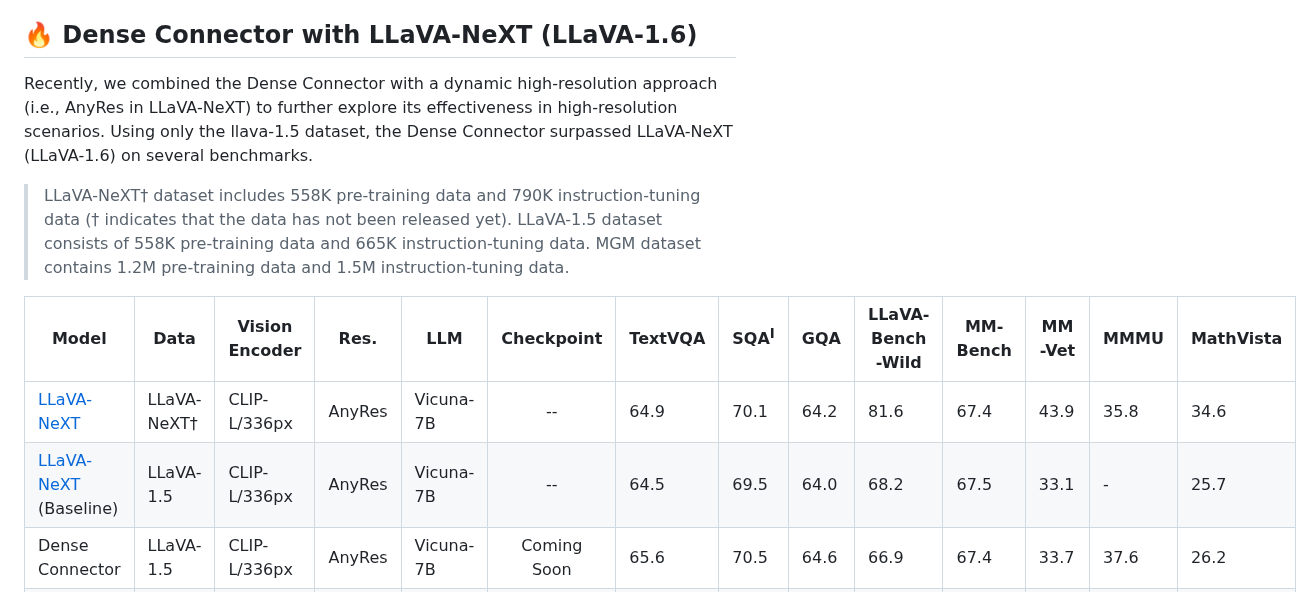
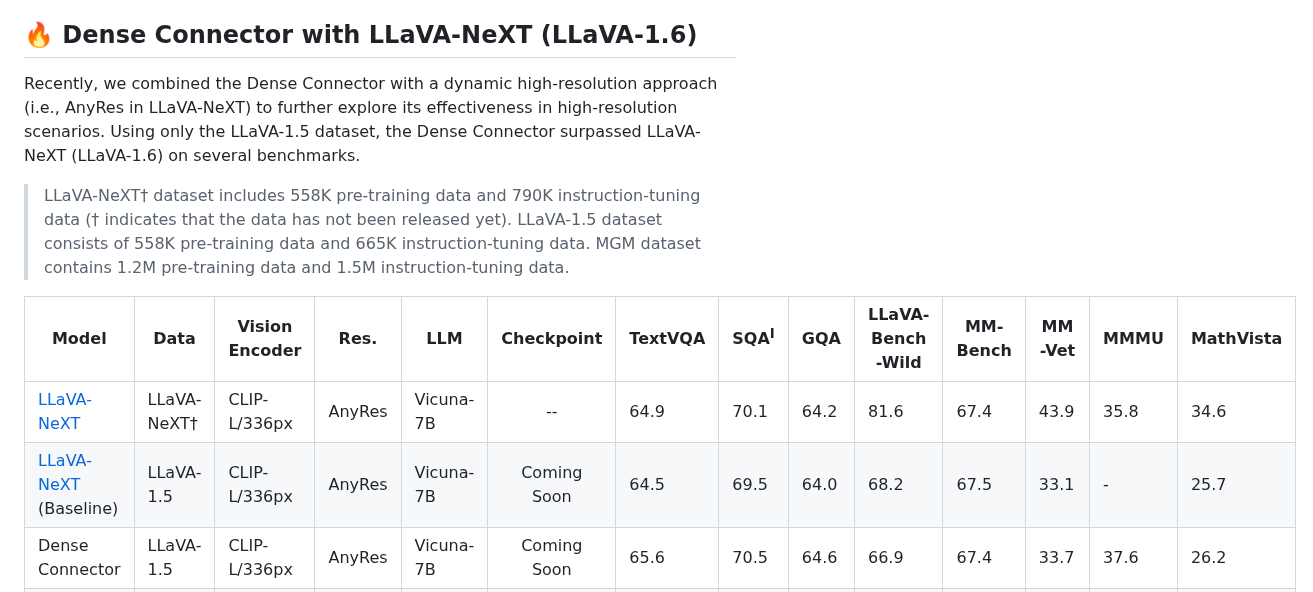
Before and after one commit to HJYao00/DenseConnector, a Markdown page: docs/ModelZoo.md, the part around the change. Rendered like a GitHub page.

```diff
--- a/docs/ModelZoo.md
+++ b/docs/ModelZoo.md
@@ -6,7 +6,7 @@ We incorporate the Dense Connector into [Llava-1.5](https://github.com/haotian-l
 
 
 ## 🔥 Dense Connector with LLaVA-NeXT (LLaVA-1.6)
-Recently, we combined the Dense Connector with a dynamic high-resolution approach (i.e., AnyRes in LLaVA-NeXT) to further explore its effectiveness in high-resolution scenarios. Using only the llava-1.5 dataset, the Dense Connector surpassed LLaVA-NeXT (LLaVA-1.6) on several benchmarks.
+Recently, we combined the Dense Connector with a dynamic high-resolution approach (i.e., AnyRes in LLaVA-NeXT) to further explore its effectiveness in high-resolution scenarios. Using only the LLaVA-1.5 dataset, the Dense Connector surpassed LLaVA-NeXT (LLaVA-1.6) on several benchmarks.
 
 > LLaVA-NeXT† dataset includes 558K pre-training data and 790K instruction-tuning data († indicates that the data has not been released yet).
 > LLaVA-1.5 dataset consists of 558K pre-training data and 665K instruction-tuning data.
@@ -15,7 +15,7 @@ Recently, we combined the Dense Connector with a dynamic high-resolution approac
 | Model | Data | Vision Encoder | Res. | LLM | Checkpoint | TextVQA | SQA<sup>I</sup>|  GQA  | LLaVA-Bench-Wild | MM-Bench | MM-Vet | MMMU | MathVista
 |----------|---------|---------|---------|----------|:-----------:|---|---|---|---|---|---|---|---|
 | [LLaVA-NeXT](https://llava-vl.github.io/blog/2024-01-30-llava-next/) | LLaVA-NeXT† | CLIP-L/336px | AnyRes | Vicuna-7B | -- | 64.9 | 70.1 | 64.2 | 81.6 | 67.4 | 43.9 | 35.8 | 34.6
-| [LLaVA-NeXT](https://llava-vl.github.io/blog/2024-01-30-llava-next/) (Baseline) | LLaVA-1.5 | CLIP-L/336px | AnyRes | Vicuna-7B | -- | 64.5 | 69.5 | 64.0 | 68.2 | 67.5 | 33.1 | - | 25.7
+| [LLaVA-NeXT](https://llava-vl.github.io/blog/2024-01-30-llava-next/) (Baseline) | LLaVA-1.5 | CLIP-L/336px | AnyRes | Vicuna-7B | Coming Soon  | 64.5 | 69.5 | 64.0 | 68.2 | 67.5 | 33.1 | - | 25.7
 | Dense Connector | LLaVA-1.5 | CLIP-L/336px | AnyRes | Vicuna-7B | Coming Soon | 65.6 | 70.5 | 64.6 | 66.9 | 67.4 | 33.7 | 37.6 | 26.2
 | Dense Connector | LLaVA-1.5 | SigLIP-so400m | AnyRes | Vicuna-7B | Coming Soon | 66.5 | 69.3 | 64.8 | 70.7 | 67.2 | 34.8 | 36.3| 27.0
 | Dense Connector | MGM | SigLIP-so400m | AnyRes | Vicuna-7B | Coming Soon | 70.0 | 72.0 | 63.9 | 88.8 | 69.2 | 44.4 | 35.8 | 32.7
```
